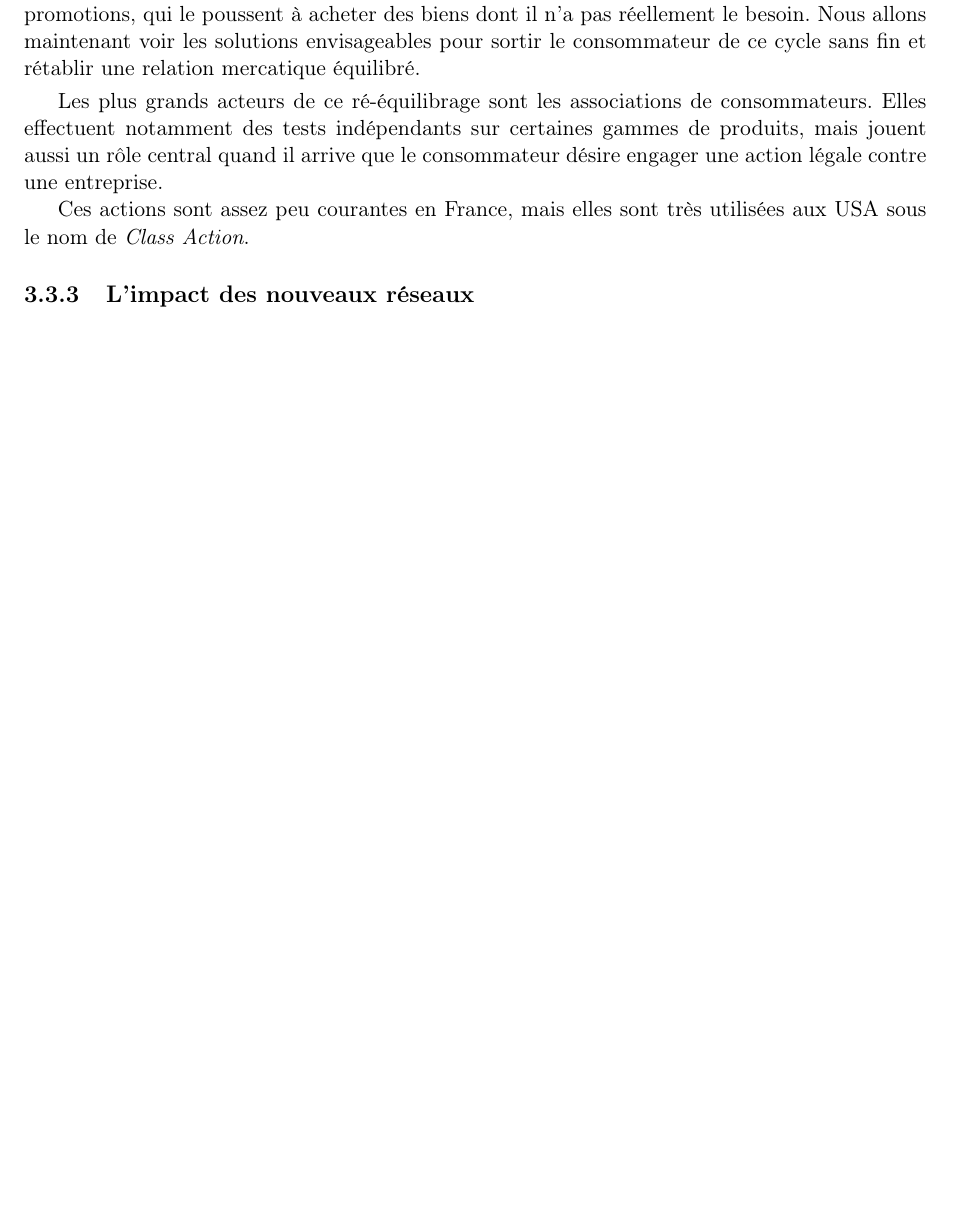
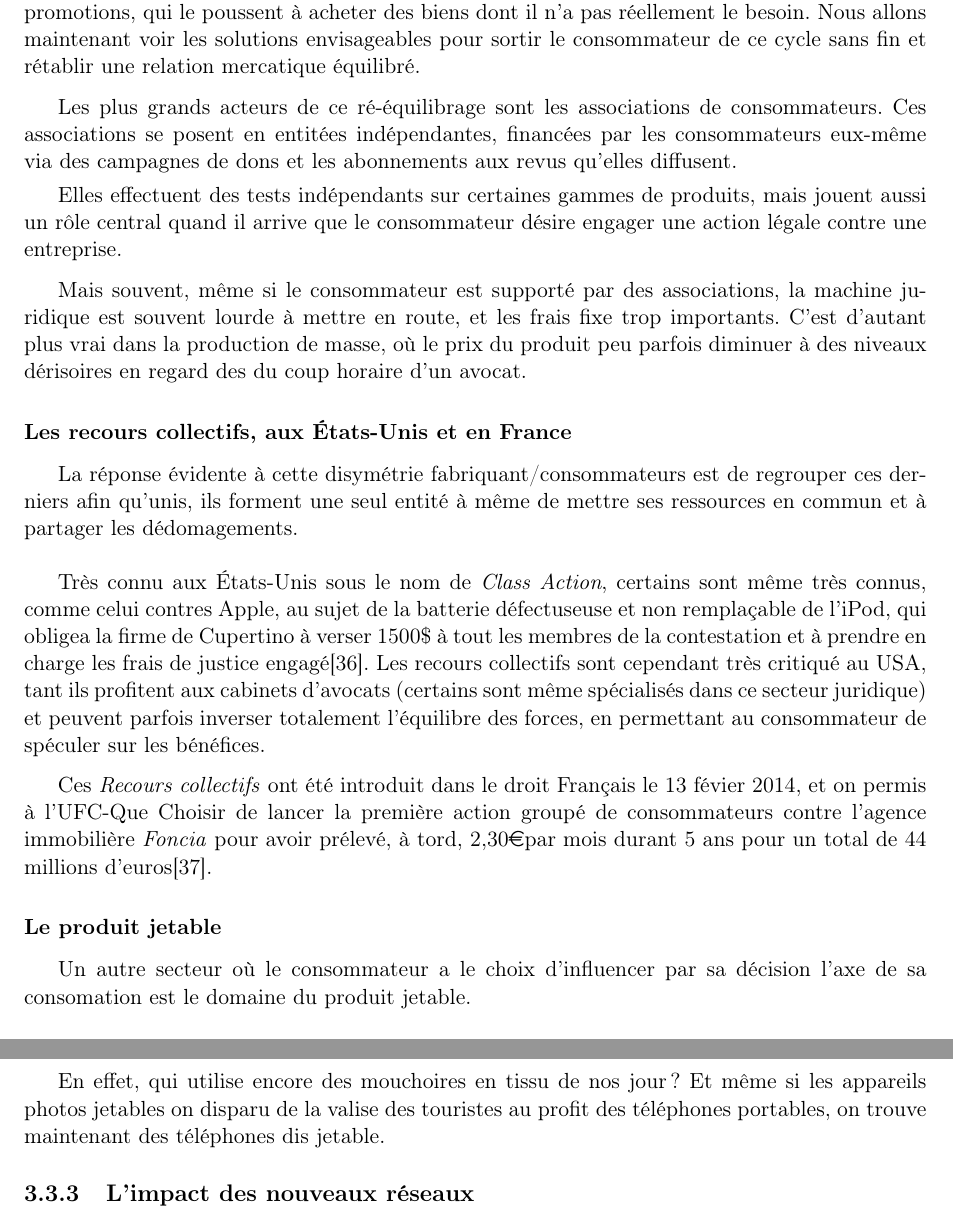
Before and after one commit to Entilore/Mono, a LaTeX document (Rapport/main.tex, which reads Rapport/c3/s3/ss2/subsection.tex): part of page 35 of 63 before the commit and two parts of pages 35 and 36 of 64 after it, the two joined at a grey line, cut so that both start at the same text, the shorter picture padded with empty space. Compiled offline with pdfLaTeX.

Commit message:
Add Class Action part to 3.3.2

```diff
--- a/Rapport/c3/s3/ss2/subsection.tex
+++ b/Rapport/c3/s3/ss2/subsection.tex
@@ -3,9 +3,32 @@
 \medbreak
 Nous avons donc vu que le consommateur est largement influencé par les réclames et multiples promotions, qui le poussent à acheter des biens dont il n'a pas réellement le besoin. Nous allons maintenant voir les solutions envisageables pour sortir le consommateur de ce cycle sans fin et rétablir une relation mercatique équilibré.
 
+\medbreak
+Les plus grands acteurs de ce ré-équilibrage sont les associations de consommateurs. %need ref en bas de page avec les noms
+Ces associations se posent en entitées indépendantes, financées par les consommateurs eux-même via des campagnes de dons et les abonnements aux revus qu'elles diffusent.
 \smallbreak
-Les plus grands acteurs de ce ré-équilibrage sont les associations de consommateurs. %need ref en bas de page avec les noms
-Elles effectuent notamment des tests indépendants sur certaines gammes de produits, mais jouent aussi un rôle central quand il arrive que le consommateur désire engager une action légale contre une entreprise.
-%exemples d'actions ?
+Elles effectuent des tests indépendants sur certaines gammes de produits, mais jouent aussi un rôle central quand il arrive que le consommateur désire engager une action légale contre une entreprise.
 
-Ces actions sont assez peu courantes en France, mais elles sont très utilisées aux USA sous le nom de \textit{Class Action}.
+%exemples d'actions d'association ?
+
+\medbreak
+Mais souvent, même si le consommateur est supporté par des associations, la machine juridique est souvent lourde à mettre en route, et les frais fixe trop importants. C'est d'autant plus vrai dans la production de masse, où le prix du produit peu parfois diminuer à des niveaux dérisoires en regard des du coup horaire d'un avocat.
+
+\subsubsection{Les recours collectifs, aux États-Unis et en France}
+
+\medbreak
+La réponse évidente à cette disymétrie fabriquant/consommateurs est de regrouper ces derniers afin qu'unis, ils forment une seul entité à même de mettre ses ressources en commun et à partager les dédomagements.
+
+\bigbreak
+Très connu aux États-Unis sous le nom de \textit{Class Action}, certains sont même très connus, comme celui contres Apple, au sujet de la batterie défectuseuse et non remplaçable de l'iPod, qui obligea la firme de Cupertino à verser 1500\$ à tout les membres de la contestation et à prendre en charge les frais de justice engagé\cite{classApple}. Les recours collectifs sont cependant très critiqué au USA, tant ils profitent aux cabinets d'avocats (certains sont même spécialisés dans ce secteur juridique) et peuvent parfois inverser totalement l'équilibre des forces, en permettant au consommateur de spéculer sur les bénéfices.
+
+\medbreak
+Ces \textit{Recours collectifs} ont été introduit dans le droit Français le 13 févier 2014, et on permis à l'UFC-Que Choisir de lancer la première action groupé de consommateurs contre l'agence immobilière \textit{Foncia} pour avoir prélevé, à tord, 2,30\euro par mois durant 5 ans pour un total de 44 millions d'euros\cite{adg_Foncia}.
+
+\subsubsection{Le produit jetable}
+
+Un autre secteur où le consommateur a le choix d'influencer par sa décision l'axe de sa consomation est le domaine du produit jetable.
+
+\smallbreak
+En effet, qui utilise encore des mouchoires en tissu de nos jour ?
+Et même si les appareils photos jetables on disparu de la valise des touristes au profit des téléphones portables, on trouve maintenant des téléphones dis jetable. % ref needed
```
Also changed, not shown: Rapport/biblio.bib (+14 -0 lines), Rapport/main.tex (+0 -1 lines).
